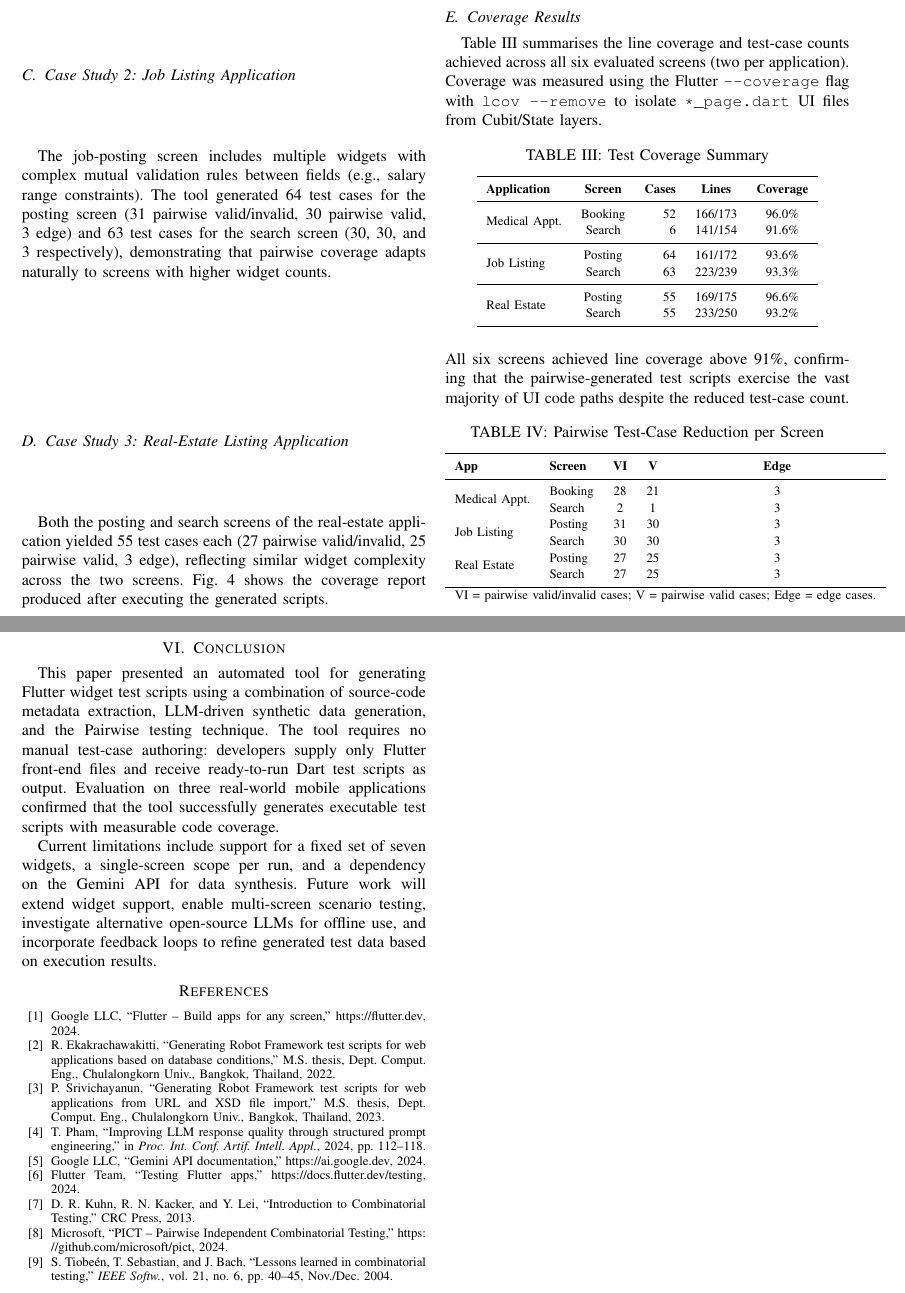
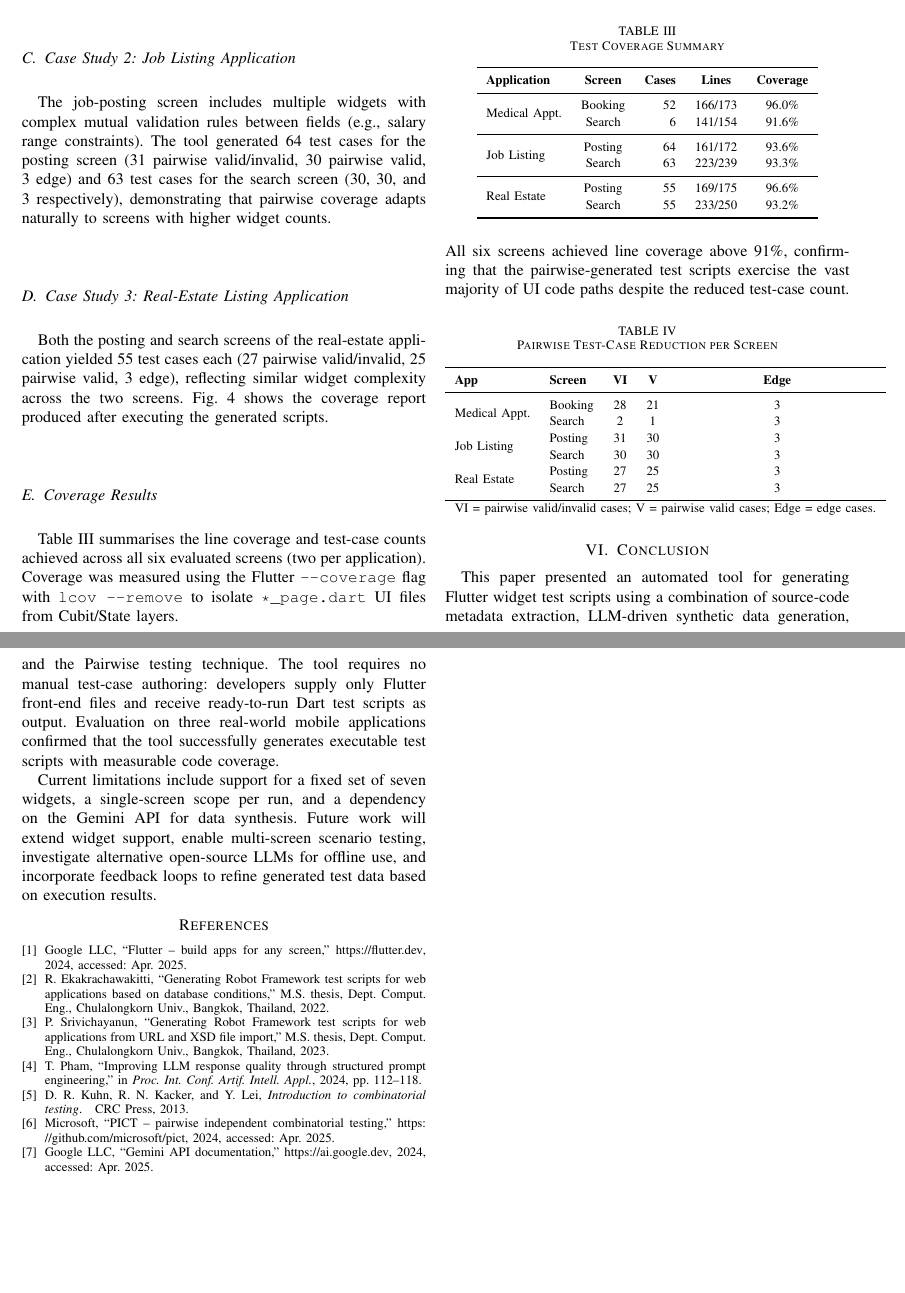
Before and after one commit to titic443/master_project_v2, a LaTeX paper (ieee_paper.tex): two parts of pages 4 and 5 of 5, joined at a grey line, cut at the place of the change, the shorter picture padded with empty space. Compiled offline with pdfLaTeX.

Commit message:
fix: IEEE format corrections — packages, figures, references, citations
- Remove \IEEEoverridecommandlockouts, \usepackage{caption/subcaption}
- Change all figure placements from [H] to [!t]
- Convert bibliography to BibTeX (references.bib + \bibliographystyle{IEEEtran})
- Fix reference title capitalization (b7, b8)
- Remove uncited references (b6, b9)
- Fix LLM abbreviation definition in body text
- Fix author last names in citations (Rattasarn→Ekakrachawakitti, Pantakan→Srivichayanun)

```diff
--- a/ieee_paper.tex
+++ b/ieee_paper.tex
@@ -1,5 +1,4 @@
 \documentclass[conference]{IEEEtran}
-\IEEEoverridecommandlockouts
 
 % -----------------------------------------------
 %  Packages
@@ -15,8 +14,6 @@
 \usepackage{array}
 \usepackage{url}
 \usepackage{float}
-\usepackage{caption}
-\usepackage{subcaption}
 
 % -----------------------------------------------
 %  Document
@@ -461,48 +458,7 @@ execution results.
 % -----------------------------------------------
 %  References
 % -----------------------------------------------
-\begin{thebibliography}{00}
-
-\bibitem{b1}
-Google LLC, ``Flutter -- Build apps for any screen,''
-\url{https://flutter.dev}, 2024.
-
-\bibitem{b2}
-R. Ekakrachawakitti, ``Generating Robot Framework test scripts for web
-applications based on database conditions,'' M.S. thesis, Dept. Comput.
-Eng., Chulalongkorn Univ., Bangkok, Thailand, 2022.
-
-\bibitem{b3}
-P. Srivichayanun, ``Generating Robot Framework test scripts for web
-applications from URL and XSD file import,'' M.S. thesis, Dept. Comput.
-Eng., Chulalongkorn Univ., Bangkok, Thailand, 2023.
-
-\bibitem{b4}
-T. Pham, ``Improving LLM response quality through structured prompt
-engineering,'' in \textit{Proc. Int. Conf. Artif. Intell. Appl.}, 2024,
-pp. 112--118.
-
-\bibitem{b5}
-Google LLC, ``Gemini API documentation,''
-\url{https://ai.google.dev}, 2024.
-
-\bibitem{b6}
-Flutter Team, ``Testing Flutter apps,''
-\url{https://docs.flutter.dev/testing}, 2024.
-
-\bibitem{b7}
-D. R. Kuhn, R. N. Kacker, and Y. Lei, ``Introduction to Combinatorial
-Testing,'' CRC Press, 2013.
-
-\bibitem{b8}
-Microsoft, ``PICT -- Pairwise Independent Combinatorial Testing,''
-\url{https://github.com/microsoft/pict}, 2024.
-
-\bibitem{b9}
-S. Tiobe\'{e}n, T. Sebastian, and J. Bach, ``Lessons learned in combinatorial
-testing,'' \textit{IEEE Softw.}, vol. 21, no. 6, pp. 40--45, Nov./Dec.
-2004.
-
-\end{thebibliography}
+\bibliographystyle{IEEEtran}
+\bibliography{references}
 
 \end{document}
```
Also changed, not shown: references.bib (added, +59 -0 lines), ieee_paper.tex (14 more changed lines).
